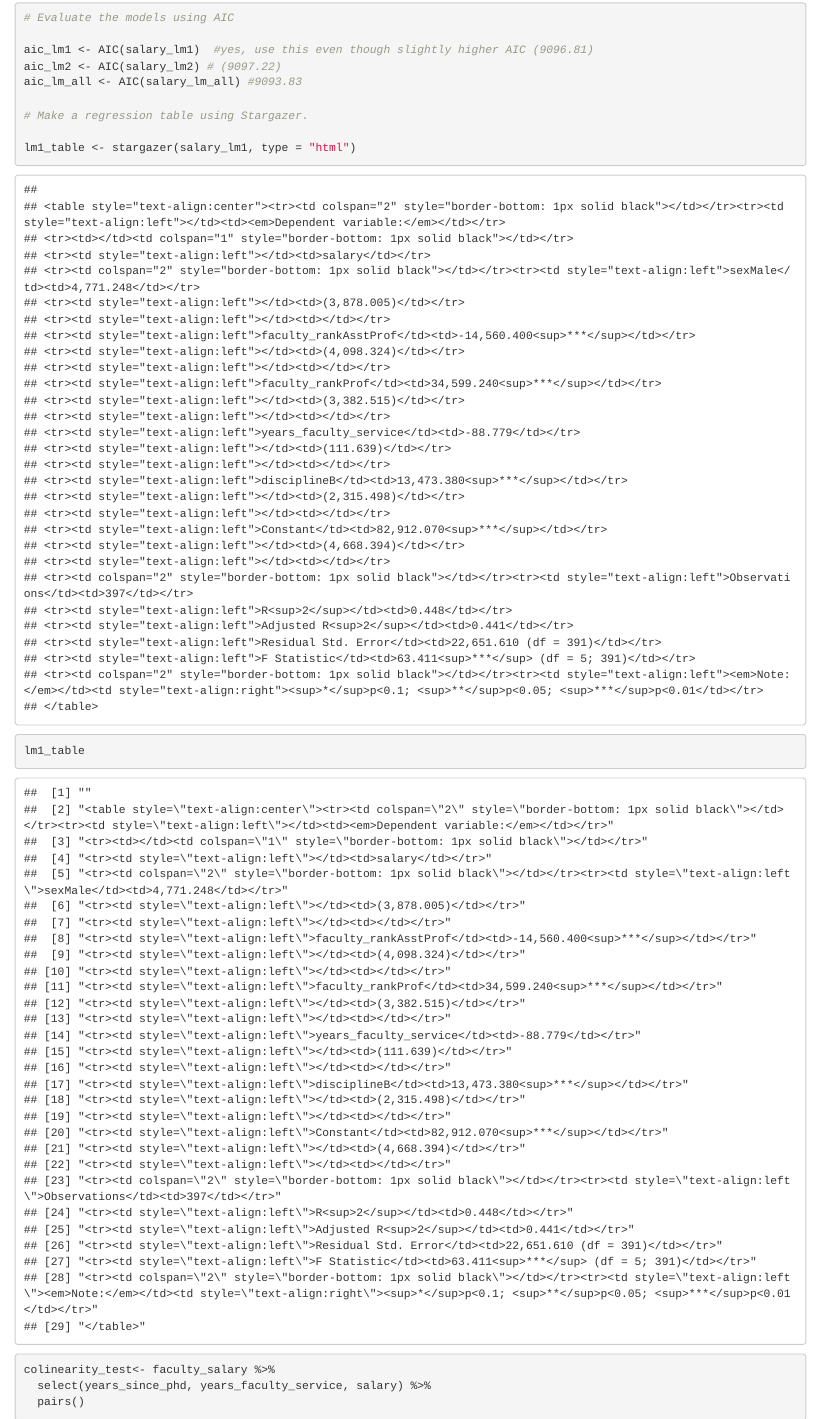
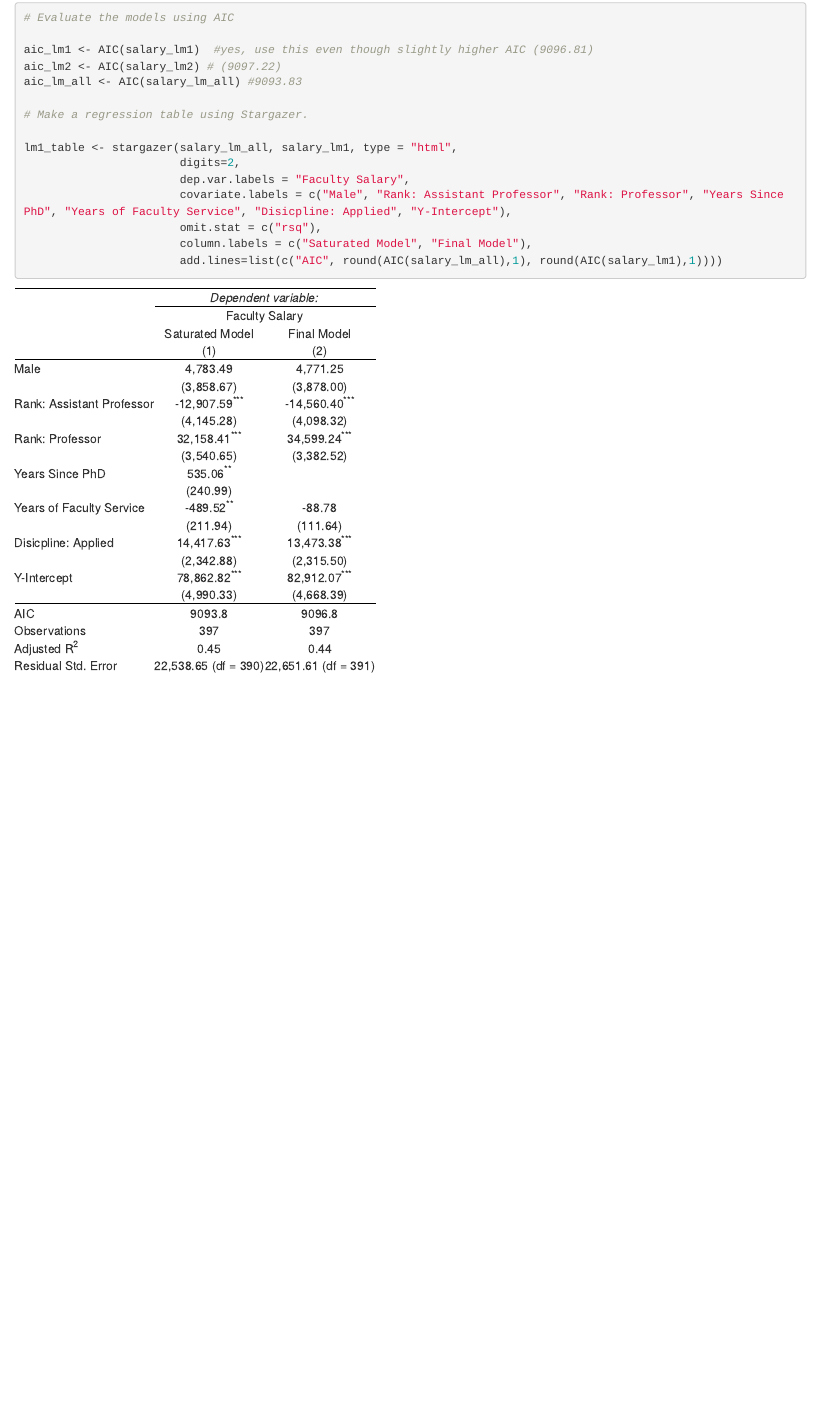
Before and after one commit to jillwirt/jill-eleonore-sam-assignment-5, an R Markdown document (assignment_5.Rmd): the page in a window 1100 px wide, from 12730 px down before the commit and from 11760 px down after it, so that both start at the same text. The pictures show the output file assignment_5.html that the author committed with the source, opened offline.

Commit message:
worked on stargazer table

```diff
--- a/assignment_5.Rmd
+++ b/assignment_5.Rmd
@@ -359,8 +359,13 @@ aic_lm_all <- AIC(salary_lm_all) #9093.83
 
 # Make a regression table using Stargazer.
 
-lm1_table <- stargazer(salary_lm1, type = "html")
-lm1_table
+lm1_table <- stargazer(salary_lm_all, salary_lm1, type = "html",
+                       digits=2,
+                       dep.var.labels = "Faculty Salary",
+                       covariate.labels = c("Male", "Rank: Assistant Professor", "Rank: Professor", "Years Since PhD", "Years of Faculty Service", "Disicpline: Applied", "Y-Intercept"),
+                       omit.stat = c("rsq"),
+                       column.labels = c("Saturated Model", "Final Model"),
+                       add.lines=list(c("AIC", round(AIC(salary_lm_all),1), round(AIC(salary_lm1),1))))
 
 colinearity_test<- faculty_salary %>%
   select(years_since_phd, years_faculty_service, salary) %>%
```
Also changed, not shown: assignment_5.html, assignment_5.Rmd (5 more changed lines).
